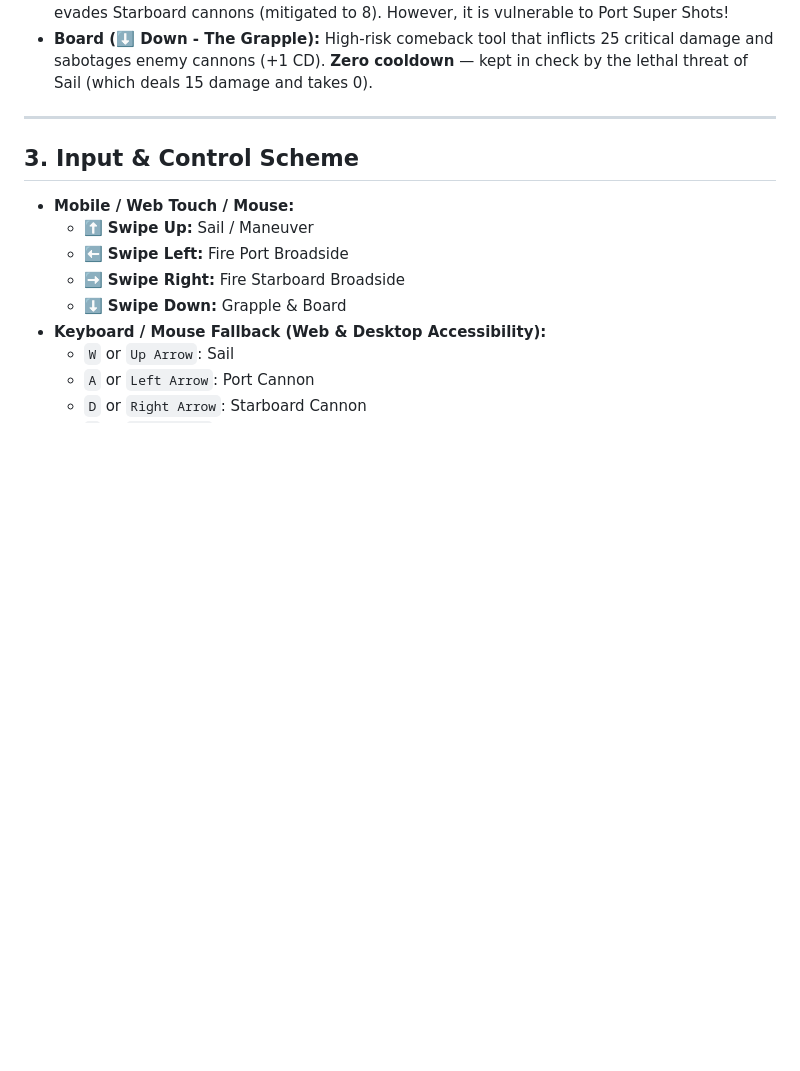
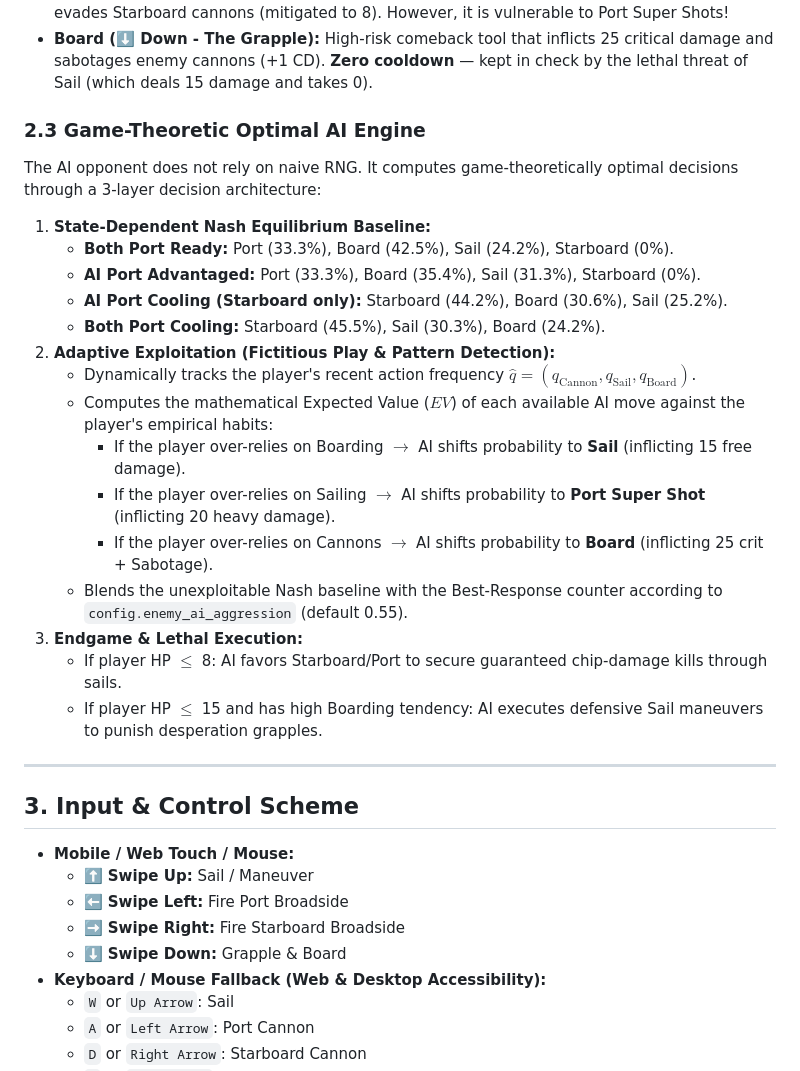
Before and after one commit to ajknox-agent/rogue-swipe, a Markdown page: DESIGN.md, the part around the change. Drawn GitHub-style; blank space fills up the shorter version.

Commit message:
docs: document Game-Theoretic Optimal AI Engine in DESIGN.md

```diff
--- a/DESIGN.md
+++ b/DESIGN.md
@@ -42,6 +42,25 @@ Actions feature directional differentiation, asymmetric cannons, and distinct co
 * **Starboard Cannon (➡️ Right - The Rapid Broadside):** Always ready! **Zero cooldown**. Deals consistent 15 damage, but is mitigated to 8 chip damage against evasive sails.
 * **Sail (⬆️ Up - The Maneuver):** Cleanly shuts down enemy Boarding for 15 damage and evades Starboard cannons (mitigated to 8). However, it is vulnerable to Port Super Shots!
 * **Board (⬇️ Down - The Grapple):** High-risk comeback tool that inflicts 25 critical damage and sabotages enemy cannons (+1 CD). **Zero cooldown** — kept in check by the lethal threat of Sail (which deals 15 damage and takes 0).
+
+### 2.3 Game-Theoretic Optimal AI Engine
+The AI opponent does not rely on naive RNG. It computes game-theoretically optimal decisions through a 3-layer decision architecture:
+
+1. **State-Dependent Nash Equilibrium Baseline:**
+   * **Both Port Ready:** Port (33.3%), Board (42.5%), Sail (24.2%), Starboard (0%).
+   * **AI Port Advantaged:** Port (33.3%), Board (35.4%), Sail (31.3%), Starboard (0%).
+   * **AI Port Cooling (Starboard only):** Starboard (44.2%), Board (30.6%), Sail (25.2%).
+   * **Both Port Cooling:** Starboard (45.5%), Sail (30.3%), Board (24.2%).
+2. **Adaptive Exploitation (Fictitious Play & Pattern Detection):**
+   * Dynamically tracks the player's recent action frequency $\hat{q} = (q_{\text{Cannon}}, q_{\text{Sail}}, q_{\text{Board}})$.
+   * Computes the mathematical Expected Value ($EV$) of each available AI move against the player's empirical habits:
+     * If the player over-relies on Boarding $\to$ AI shifts probability to **Sail** (inflicting 15 free damage).
+     * If the player over-relies on Sailing $\to$ AI shifts probability to **Port Super Shot** (inflicting 20 heavy damage).
+     * If the player over-relies on Cannons $\to$ AI shifts probability to **Board** (inflicting 25 crit + Sabotage).
+   * Blends the unexploitable Nash baseline with the Best-Response counter according to `config.enemy_ai_aggression` (default 0.55).
+3. **Endgame & Lethal Execution:**
+   * If player HP $\le$ 8: AI favors Starboard/Port to secure guaranteed chip-damage kills through sails.
+   * If player HP $\le$ 15 and has high Boarding tendency: AI executes defensive Sail maneuvers to punish desperation grapples.
 
 ---
 
```
